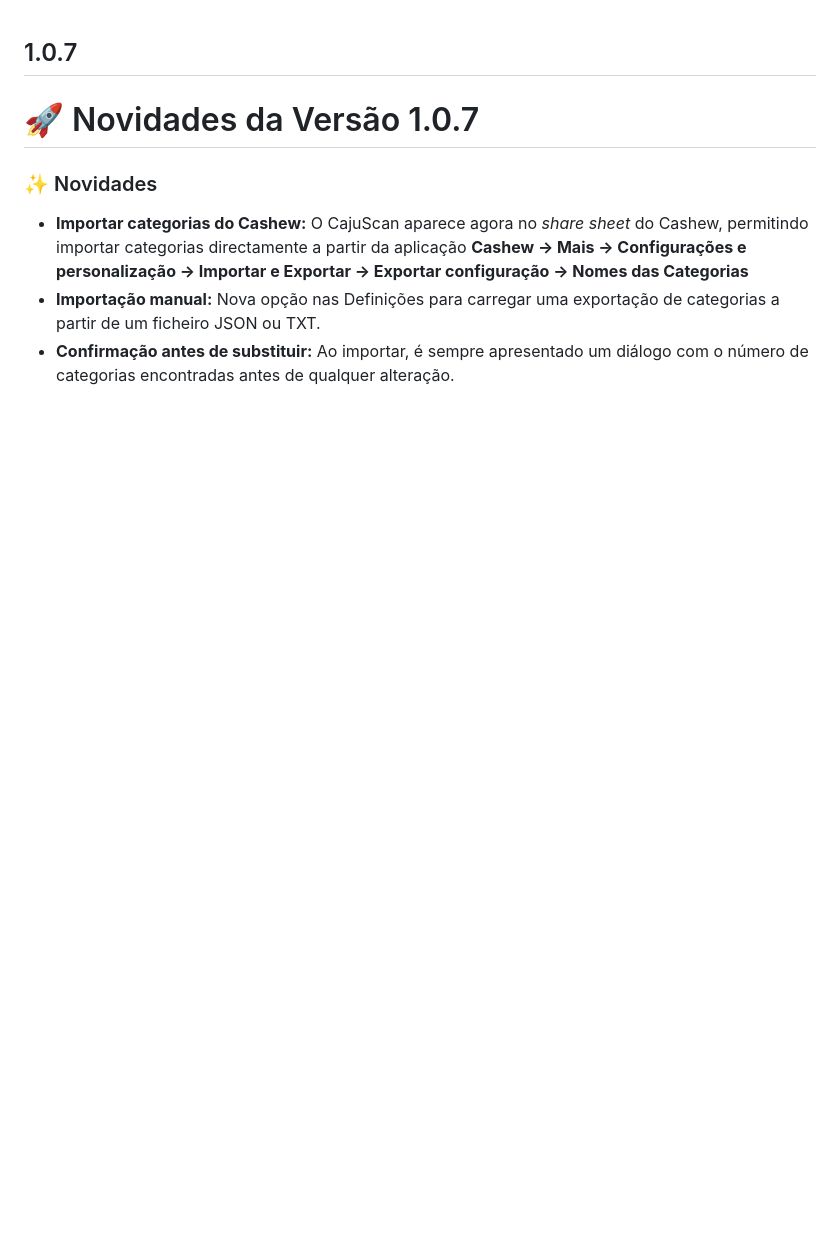
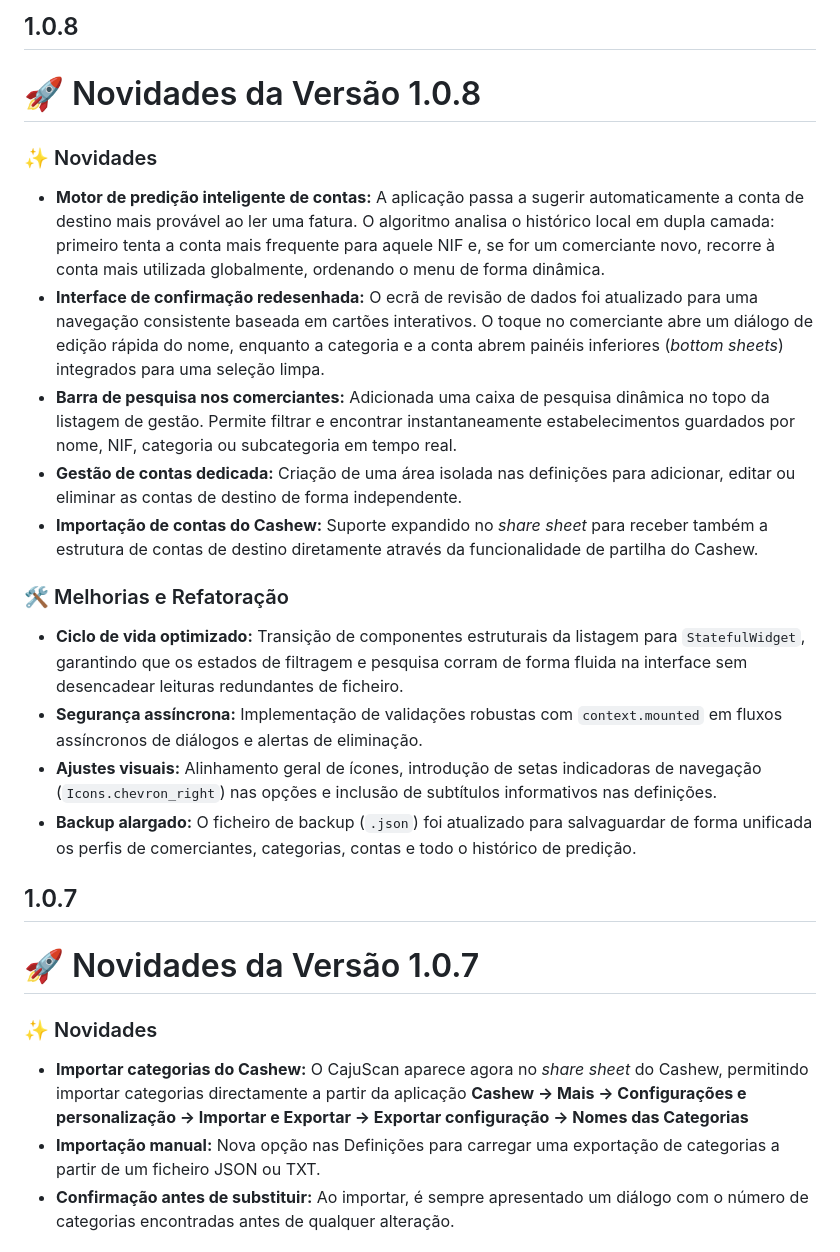
Before and after one commit to marotoweb/cajuscan_app, a Markdown page: RELEASE_NOTES.md, the part around the change. GitHub-like rendering; blank space fills up the shorter version.

Commit message:
docs(release): adicionar notas de lançamento para a versão v1.0.8

```diff
--- a/RELEASE_NOTES.md
+++ b/RELEASE_NOTES.md
@@ -1,3 +1,19 @@
+## 1.0.8
+# 🚀 Novidades da Versão 1.0.8
+
+### ✨ Novidades
+- **Motor de predição inteligente de contas:** A aplicação passa a sugerir automaticamente a conta de destino mais provável ao ler uma fatura. O algoritmo analisa o histórico local em dupla camada: primeiro tenta a conta mais frequente para aquele NIF e, se for um comerciante novo, recorre à conta mais utilizada globalmente, ordenando o menu de forma dinâmica.
+- **Interface de confirmação redesenhada:** O ecrã de revisão de dados foi atualizado para uma navegação consistente baseada em cartões interativos. O toque no comerciante abre um diálogo de edição rápida do nome, enquanto a categoria e a conta abrem painéis inferiores (*bottom sheets*) integrados para uma seleção limpa.
+- **Barra de pesquisa nos comerciantes:** Adicionada uma caixa de pesquisa dinâmica no topo da listagem de gestão. Permite filtrar e encontrar instantaneamente estabelecimentos guardados por nome, NIF, categoria ou subcategoria em tempo real.
+- **Gestão de contas dedicada:** Criação de uma área isolada nas definições para adicionar, editar ou eliminar as contas de destino de forma independente.
+- **Importação de contas do Cashew:** Suporte expandido no *share sheet* para receber também a estrutura de contas de destino diretamente através da funcionalidade de partilha do Cashew.
+
+### 🛠️ Melhorias e Refatoração
+- **Ciclo de vida optimizado:** Transição de componentes estruturais da listagem para `StatefulWidget`, garantindo que os estados de filtragem e pesquisa corram de forma fluida na interface sem desencadear leituras redundantes de ficheiro.
+- **Segurança assíncrona:** Implementação de validações robustas com `context.mounted` em fluxos assíncronos de diálogos e alertas de eliminação.
+- **Ajustes visuais:** Alinhamento geral de ícones, introdução de setas indicadoras de navegação (`Icons.chevron_right`) nas opções e inclusão de subtítulos informativos nas definições.
+- **Backup alargado:** O ficheiro de backup (`.json`) foi atualizado para salvaguardar de forma unificada os perfis de comerciantes, categorias, contas e todo o histórico de predição.
+
 ## 1.0.7
 # 🚀 Novidades da Versão 1.0.7
 
```
